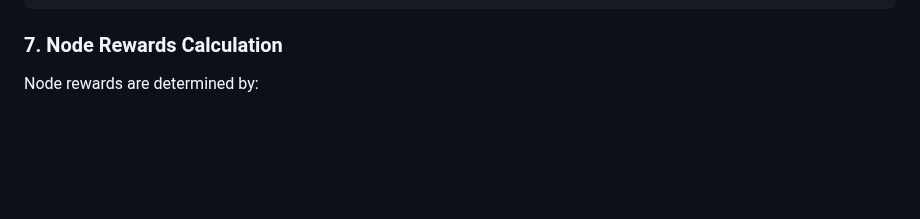
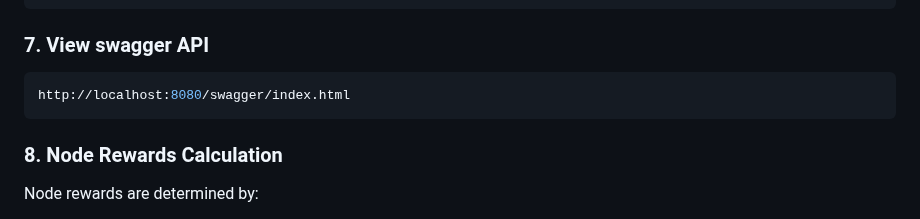
Before and after one commit to masa-finance/masa-oracle, a Markdown page: docs/quickstart.md, the part around the change. GitHub-like rendering; blank space fills up the shorter version.

Commit message:
Add swagger to quickstart

````diff
--- a/docs/quickstart.md
+++ b/docs/quickstart.md
@@ -132,7 +132,12 @@ Is WebScraper:          false
 INFO[0001] Peer added to DHT: 16Uiu2HAmHpx13GPKZAP3WpgpYkZ39M5cwuvmXS5gGvrsa5ofLNoq
 INFO[0005] Successfully advertised protocol /masa/oracle_protocol/v0.0.11-alpha-dev
 ```
-### 7. Node Rewards Calculation
+
+### 7. View swagger API
+```bash
+http://localhost:8080/swagger/index.html
+```
+### 8. Node Rewards Calculation
 Node rewards are determined by:
 1. Uptime: Rewards increase with node availability.
 2. Data Served: More rewards for serving more data via TwitterScraper and WebScraper.
````
